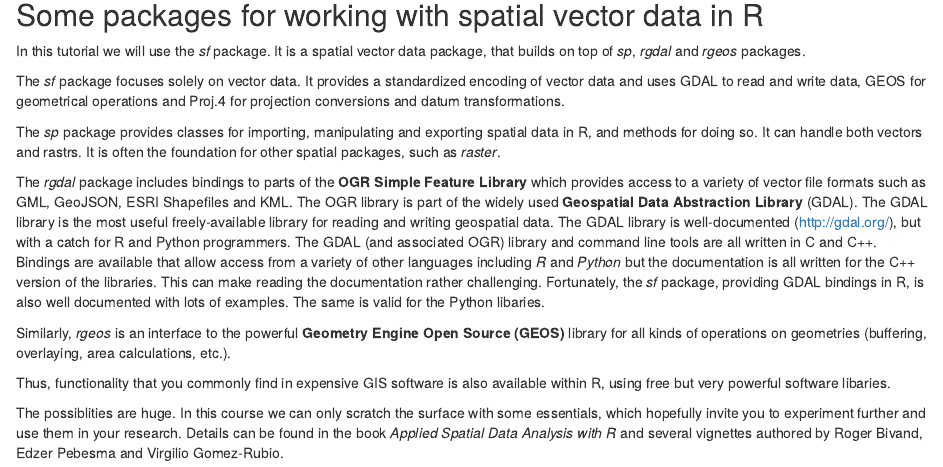
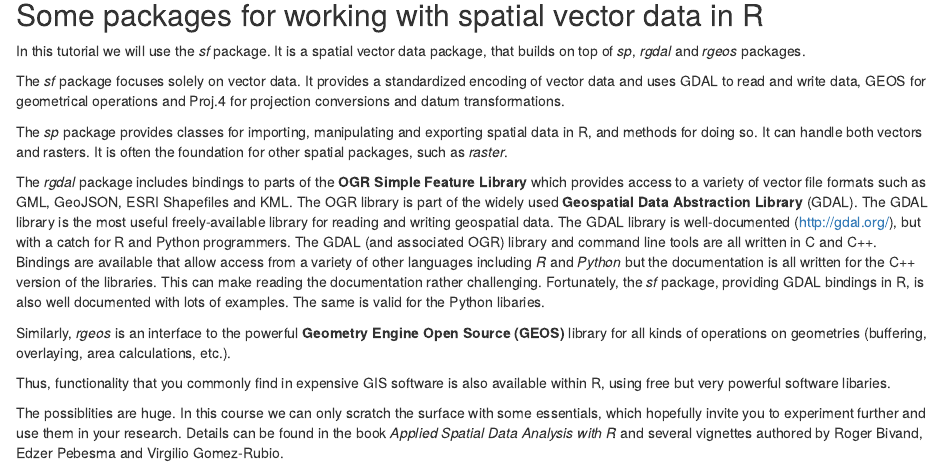
Before and after one commit to GeoScripting-WUR/IntroToVector, an R Markdown document (index.Rmd): the page in a window 1100 px wide, from 670 px down. Rendered offline with R 4.5, knitr and Pandoc, with nearby package versions; drawn as R Markdown's standard HTML page in place of the format the file asks for.

Commit message:
Change typo rast to raster

```diff
--- a/index.Rmd
+++ b/index.Rmd
@@ -43,7 +43,7 @@ In this tutorial we will use the *sf* package. It is a  spatial vector data pack
 
 The *sf* package focuses solely on vector data. It provides a standardized encoding of vector data and uses GDAL to read and write data, GEOS for geometrical operations and Proj.4 for projection conversions and datum transformations.
 
-The *sp* package provides classes for importing, manipulating and exporting spatial data in R, and methods for doing so. It can handle both vectors and rastrs. It is often the foundation for other spatial packages, such as *raster*.
+The *sp* package provides classes for importing, manipulating and exporting spatial data in R, and methods for doing so. It can handle both vectors and rasters. It is often the foundation for other spatial packages, such as *raster*.
 
 The *rgdal* package includes bindings to parts of the **OGR Simple Feature Library** which provides access to a variety of vector file formats such as GML, GeoJSON, ESRI Shapefiles and KML. The OGR library is part of the widely used **Geospatial Data Abstraction Library** (GDAL). The GDAL library is the most useful freely-available library for reading and writing geospatial data.
 The GDAL library is well-documented (http://gdal.org/), but with a catch for R and Python programmers. The GDAL (and associated OGR) library and command line tools are all written in C and C++. Bindings are available that allow access from a variety of other languages including *R* and *Python* but the documentation is all written for the C++ version of the libraries. This can make reading the documentation rather challenging. Fortunately, the *sf* package, providing GDAL bindings in R, is also well documented with lots of examples. The same is valid for the Python libaries.
```
